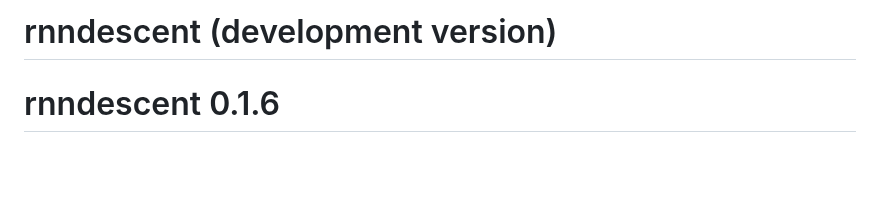
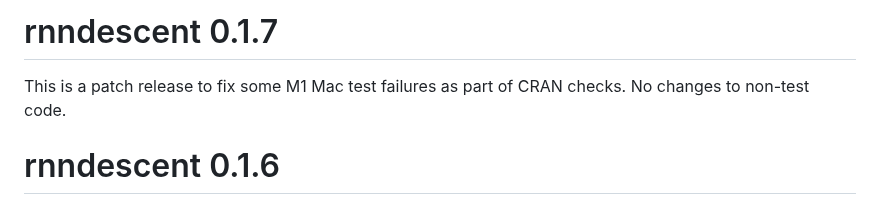
Before and after one commit to jlmelville/rnndescent, a Markdown page: NEWS.md, the part around the change. Drawn GitHub-style; blank space fills up the shorter version.

Commit message:
update NEWS

```diff
--- a/NEWS.md
+++ b/NEWS.md
@@ -1,4 +1,7 @@
-# rnndescent (development version)
+# rnndescent 0.1.7
+
+This is a patch release to fix some M1 Mac test failures as part of CRAN checks.
+No changes to non-test code.
 
 # rnndescent 0.1.6
 
```
